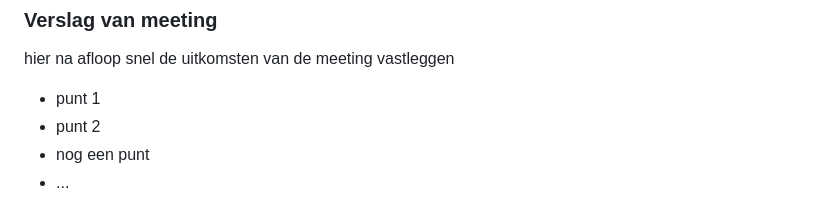
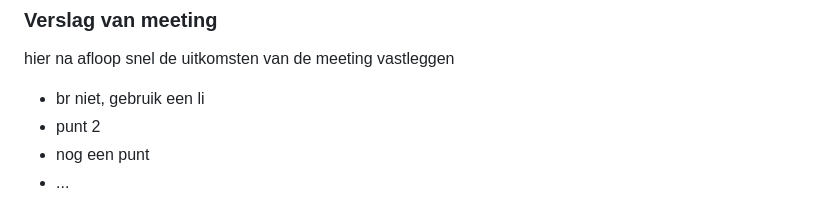
Before and after one commit to minkedeken/FED, a Markdown page: README.md, the part around the change. GitHub-like rendering; folded sections open.

```diff
--- a/README.md
+++ b/README.md
@@ -161,7 +161,7 @@ Nb. Door *open* toe te voegen aan een *details* element kun je deze standaard op
   ### Verslag van meeting
   hier na afloop snel de uitkomsten van de meeting vastleggen
 
-  - punt 1
+  - br niet, gebruik een li
   - punt 2
   - nog een punt
 - ...
```
Also changed, not shown: images/klarna.png (added), images/kruis.png (added), images/menuimg.png (added), 7 other files.
